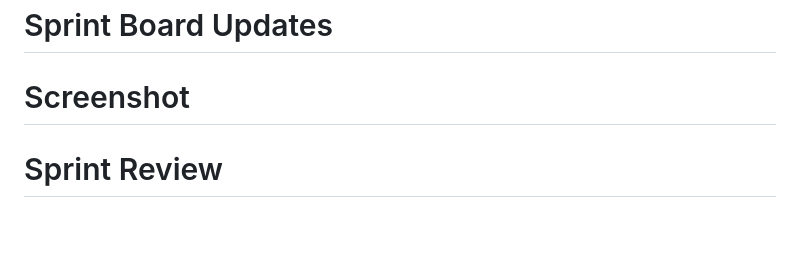
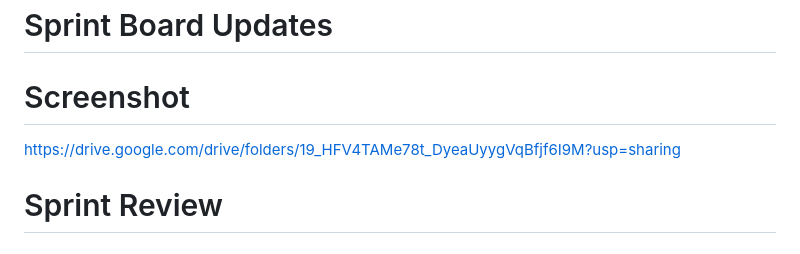
Before and after one commit to melisalevli/talk2-2, a Markdown page: README.md, the part around one of its changes. GitHub-like rendering.

```diff
--- a/README.md
+++ b/README.md
@@ -166,6 +172,8 @@ Sprint 2 planlamasında, büyük görünen teknik görevleri daha küçük ve y
 
 # Screenshot
 
+https://drive.google.com/drive/folders/19_HFV4TAMe78t_DyeaUyygVqBfjf6I9M?usp=sharing
+
 # Sprint Review
 
 # Sprint Retrospective
```
Also changed, not shown: other parts of README.md (+6 -0 lines).
